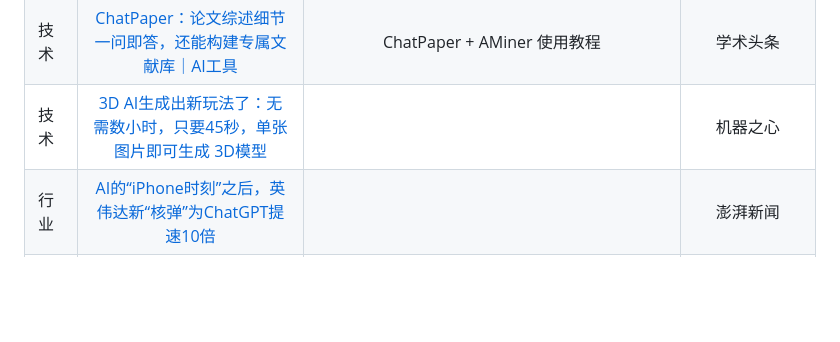
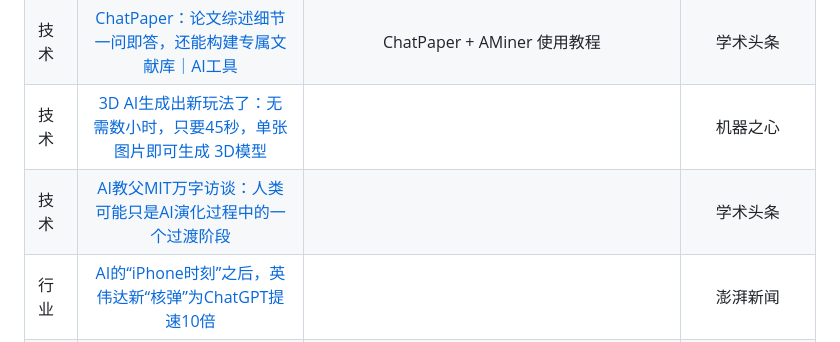
Before and after one commit to Eternaldeath/AIProductHome, a Markdown page: AI NEWS.md, the part around the change. GitHub-like rendering; blank space fills up the shorter version.

```diff
--- a/AI NEWS.md
+++ b/AI NEWS.md
@@ -34,6 +34,7 @@
 | 技术      | [ChatGPT神器Code Interpreter终于开放，到底怎么用？这里有一份保姆级教程](https://mp.weixin.qq.com/s?__biz=Mzg4MDE3OTA5NA==&mid=2247576619&idx=1&sn=7927be12366b00adbbe65c31296ed3b5&chksm=cf7aced2f80d47c47728be375921e2e5131119f4532c66b467f2bb291e0b9fd0020c43214d04&scene=126&sessionid=1689475359#rd) |                  Code InterPreter 使用教程                   |          学术头条           |
 | 技术      | [ChatPaper：论文综述细节一问即答，还能构建专属文献库｜AI工具](https://mp.weixin.qq.com/s?__biz=Mzg4MDE3OTA5NA==&mid=2247576713&idx=1&sn=b0e6b585d132925a1f11d8b5eb115712&chksm=cf7ace70f80d47667ee2dfee7af247a195e052020271de75ef7bdf0871b90ec7b19a07df4ff1&scene=126&sessionid=1689475359#rd) |                 ChatPaper + AMiner 使用教程                  |          学术头条           |
 | 技术      | [3D AI生成出新玩法了：无需数小时，只要45秒，单张图片即可生成 3D模型](https://mp.weixin.qq.com/s?__biz=MzA3MzI4MjgzMw==&mid=2650883646&idx=5&sn=c294c4e949462e065777ed3fd64f418d&chksm=84e48240b3930b5605ba4c76f4eeeea1e76d03dd51dd96494c2331447450a412f6873ce1ace4&scene=126&sessionid=1689476652#rd) |                                                              |          机器之心           |
+| 技术      | [AI教父MIT万字访谈：人类可能只是AI演化过程中的一个过渡阶段](https://mp.weixin.qq.com/s?__biz=Mzg4MDE3OTA5NA==&mid=2247574299&idx=1&sn=67a5c0ac589c9a66552083bc73de8ba9&chksm=cf7ac1e2f80d48f4424b32bfa8e0e6beb0e1be6a65cd5ba297db9be5dc6d40ea6237e5111a80&scene=126&sessionid=1683967308#rd) |                                                              |          学术头条           |
 | 行业      | [AI的“iPhone时刻”之后，英伟达新“核弹”为ChatGPT提速10倍](https://www.thepaper.cn/newsDetail_forward_22396667) |                                                              |          澎湃新闻           |
 | 行业      | [超级个体：探索 AIGC 与人类合作的无限可能](https://www.8btc.com/article/6813510) |                                                              |                             |
 | 行业      | [联合国贸发组织官员谈ChatGPT：如何影响就业？谁是赢家输家？](https://www.stcn.com/article/detail/787346.html) |                                                              |          证券时报           |
```
Also changed, not shown: README.md (+4 -10 lines).
